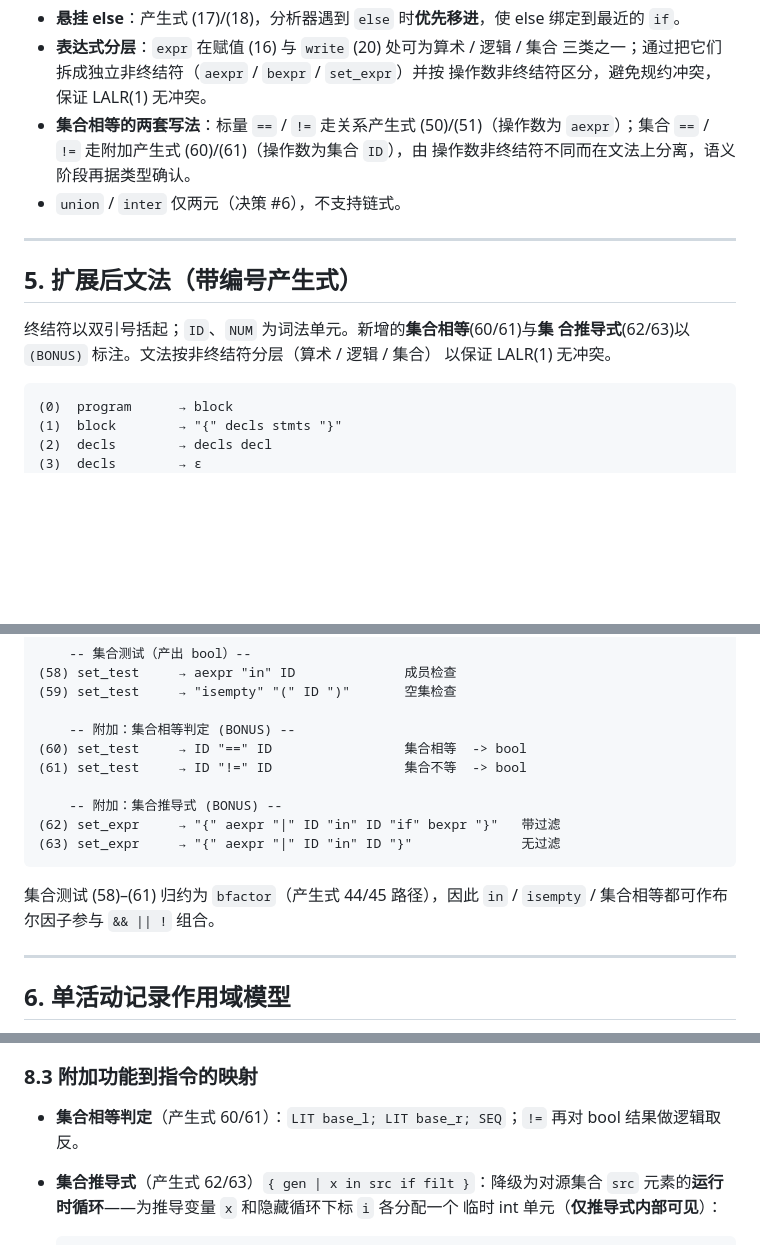
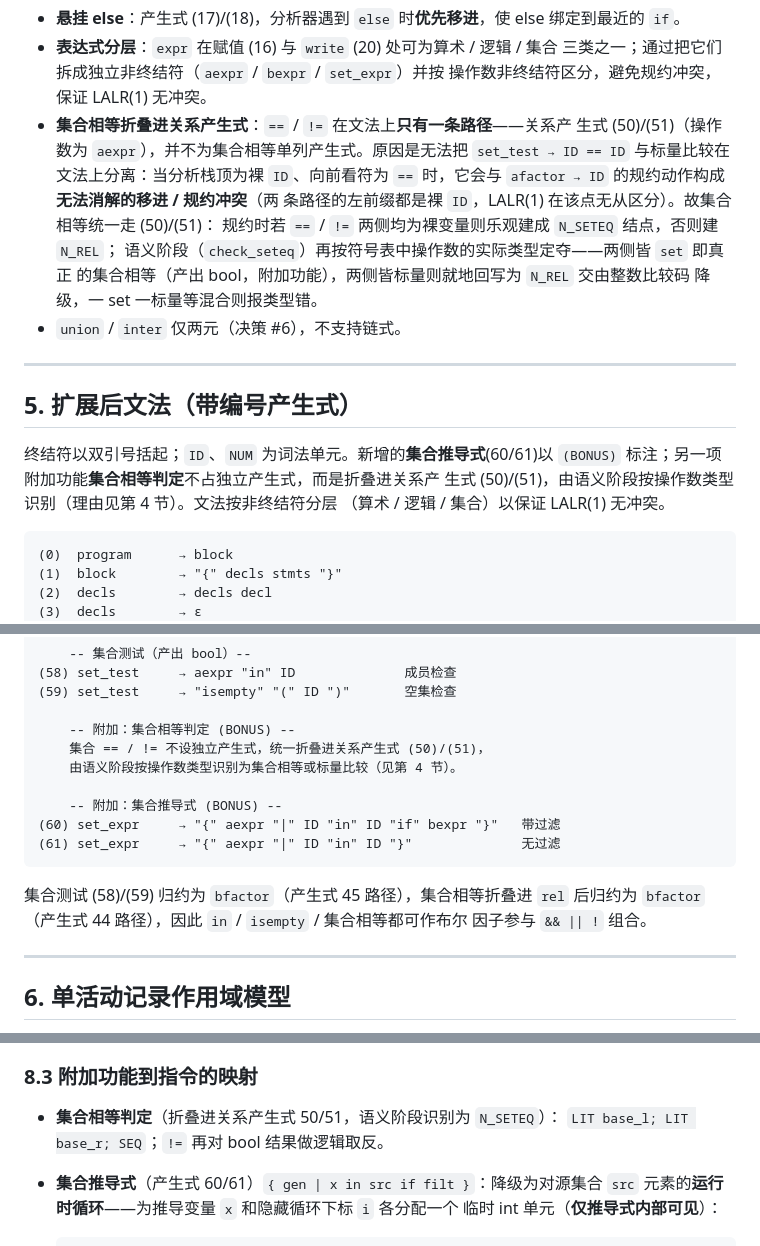
Before and after one commit to fenggwsx/l26, a Markdown page: DESIGN.md, 3 parts joined by grey strips. Drawn GitHub-style; blank space fills up the shorter version.

Commit message:
docs: 校准 DESIGN.md 集合相等处理至实际实现
集合 == / != 并非用独立产生式 (60/61) 与标量比较在文法上分离，
而是统一折叠进关系产生式 (50/51)，由语义阶段 check_seteq 按操作数
类型识别——裸 ID 后跟 == 会与 afactor->ID 规约构成无法消解的 s/r
冲突，故无法在文法层分离。同步修正 §5 推导式编号 (62/63 -> 60/61)
及 §4/§8.3/§11 相关表述。

````diff
--- a/DESIGN.md
+++ b/DESIGN.md
@@ -119,18 +119,25 @@ l26/
 - **表达式分层**：`expr` 在赋值 (16) 与 `write` (20) 处可为算术 / 逻辑 / 集合
   三类之一；通过把它们拆成独立非终结符（`aexpr` / `bexpr` / `set_expr`）并按
   操作数非终结符区分，避免规约冲突，保证 LALR(1) 无冲突。
-- **集合相等的两套写法**：标量 `==` / `!=` 走关系产生式 (50)/(51)（操作数为
-  `aexpr`）；集合 `==` / `!=` 走附加产生式 (60)/(61)（操作数为集合 `ID`），由
-  操作数非终结符不同而在文法上分离，语义阶段再据类型确认。
+- **集合相等折叠进关系产生式**：`==` / `!=` 在文法上**只有一条路径**——关系产
+  生式 (50)/(51)（操作数为 `aexpr`），并不为集合相等单列产生式。原因是无法把
+  `set_test → ID == ID` 与标量比较在文法上分离：当分析栈顶为裸 `ID`、向前看符为
+  `==` 时，它会与 `afactor → ID` 的规约动作构成**无法消解的移进 / 规约冲突**（两
+  条路径的左前缀都是裸 `ID`，LALR(1) 在该点无从区分）。故集合相等统一走 (50)/(51)：
+  规约时若 `==` / `!=` 两侧均为裸变量则乐观建成 `N_SETEQ` 结点，否则建 `N_REL`；
+  语义阶段（`check_seteq`）再按符号表中操作数的实际类型定夺——两侧皆 `set` 即真正
+  的集合相等（产出 bool，附加功能），两侧皆标量则就地回写为 `N_REL` 交由整数比较码
+  降级，一 set 一标量等混合则报类型错。
 - `union` / `inter` 仅两元（决策 #6），不支持链式。
 
 ---
 
 ## 5. 扩展后文法（带编号产生式）
 
-终结符以双引号括起；`ID`、`NUM` 为词法单元。新增的**集合相等**(60/61)与**集
-合推导式**(62/63)以 `(BONUS)` 标注。文法按非终结符分层（算术 / 逻辑 / 集合）
-以保证 LALR(1) 无冲突。
+终结符以双引号括起；`ID`、`NUM` 为词法单元。新增的**集合推导式**(60/61)以
+`(BONUS)` 标注；另一项附加功能**集合相等判定**不占独立产生式，而是折叠进关系产
+生式 (50)/(51)，由语义阶段按操作数类型识别（理由见第 4 节）。文法按非终结符分层
+（算术 / 逻辑 / 集合）以保证 LALR(1) 无冲突。
 
 ```
 (0)  program      → block
@@ -208,16 +215,17 @@ l26/
 (59) set_test     → "isempty" "(" ID ")"       空集检查
 
     -- 附加：集合相等判定 (BONUS) --
-(60) set_test     → ID "==" ID                 集合相等  -> bool
-(61) set_test     → ID "!=" ID                 集合不等  -> bool
+    集合 == / != 不设独立产生式，统一折叠进关系产生式 (50)/(51)，
+    由语义阶段按操作数类型识别为集合相等或标量比较（见第 4 节）。
 
     -- 附加：集合推导式 (BONUS) --
-(62) set_expr     → "{" aexpr "|" ID "in" ID "if" bexpr "}"   带过滤
-(63) set_expr     → "{" aexpr "|" ID "in" ID "}"              无过滤
+(60) set_expr     → "{" aexpr "|" ID "in" ID "if" bexpr "}"   带过滤
+(61) set_expr     → "{" aexpr "|" ID "in" ID "}"              无过滤
 ```
 
-集合测试 (58)–(61) 归约为 `bfactor`（产生式 44/45 路径），因此 `in` /
-`isempty` / 集合相等都可作布尔因子参与 `&& || !` 组合。
+集合测试 (58)/(59) 归约为 `bfactor`（产生式 45 路径），集合相等折叠进 `rel`
+后归约为 `bfactor`（产生式 44 路径），因此 `in` / `isempty` / 集合相等都可作布尔
+因子参与 `&& || !` 组合。
 
 ---
 
@@ -318,9 +326,9 @@ OPR 子功能号在 `vm.h` 中以 `OprFunc` 枚举命名（`OPR_RET=0` … `OPR_
 
 ### 8.3 附加功能到指令的映射
 
-- **集合相等判定**（产生式 60/61）：`LIT base_l; LIT base_r; SEQ`；`!=` 再对
-  bool 结果做逻辑取反。
-- **集合推导式**（产生式 62/63）`{ gen | x in src if filt }`：降级为对源集合
+- **集合相等判定**（折叠进关系产生式 50/51，语义阶段识别为 `N_SETEQ`）：
+  `LIT base_l; LIT base_r; SEQ`；`!=` 再对 bool 结果做逻辑取反。
+- **集合推导式**（产生式 60/61）`{ gen | x in src if filt }`：降级为对源集合
   `src` 元素的**运行时循环**——为推导变量 `x` 和隐藏循环下标 `i` 各分配一个
   临时 int 单元（**仅推导式内部可见**）：
 
````
Also changed, not shown: other parts of DESIGN.md (+2 -1 lines).
